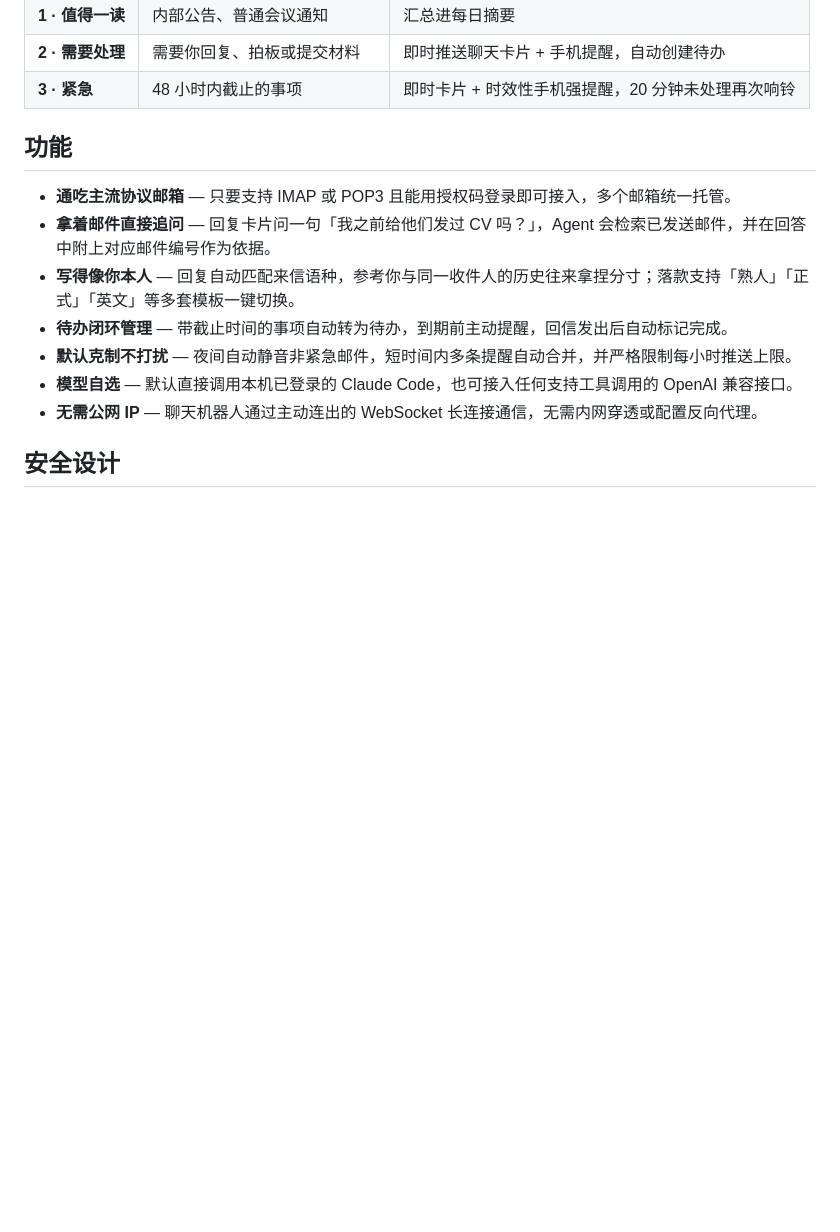
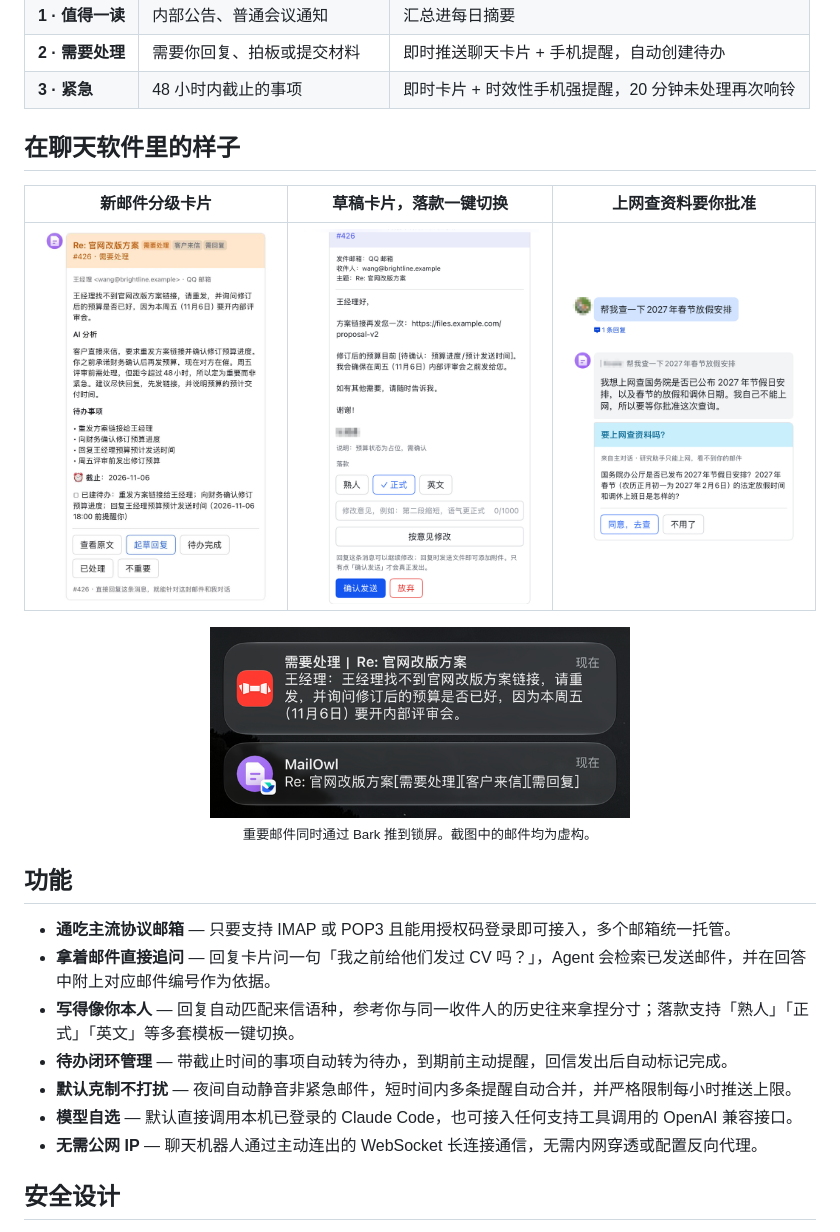
Before and after one commit to YaoxinBio/mailowl, a Markdown page: README.zh-CN.md, the part around the change. Rendered like a GitHub page; pictures changed too: assets/screenshots/bark.png (added), assets/screenshots/draft-card.png (added), assets/screenshots/mail-card.png (added); blank space fills up the shorter version.

```diff
--- a/README.zh-CN.md
+++ b/README.zh-CN.md
@@ -53,6 +53,17 @@ MailOwl 选择了另一条路：
 | **1 · 值得一读** | 内部公告、普通会议通知 | 汇总进每日摘要 |
 | **2 · 需要处理** | 需要你回复、拍板或提交材料 | 即时推送聊天卡片 + 手机提醒，自动创建待办 |
 | **3 · 紧急** | 48 小时内截止的事项 | 即时卡片 + 时效性手机强提醒，20 分钟未处理再次响铃 |
+
+## 在聊天软件里的样子
+
+| 新邮件分级卡片 | 草稿卡片，落款一键切换 | 上网查资料要你批准 |
+|:---:|:---:|:---:|
+| <img src="assets/screenshots/mail-card.png" width="260" alt="邮件卡片"> | <img src="assets/screenshots/draft-card.png" width="260" alt="草稿卡片"> | <img src="assets/screenshots/research-card.png" width="260" alt="上网审批卡片"> |
+
+<p align="center">
+  <img src="assets/screenshots/bark.png" width="420" alt="锁屏上的 Bark 提醒"><br>
+  <sub>重要邮件同时通过 Bark 推到锁屏。截图中的邮件均为虚构。</sub>
+</p>
 
 ## 功能
 
```
Also changed, not shown: README.md (+11 -0 lines).
